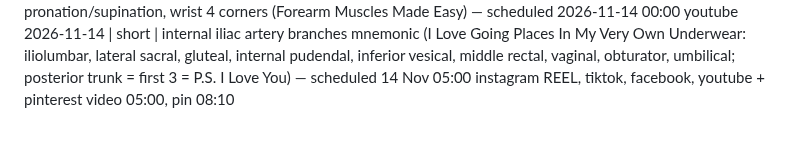
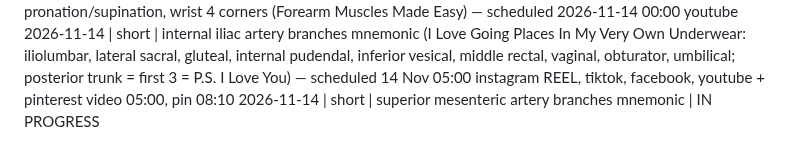
Before and after one commit to ituraev97/bookplume-media, a Markdown page: topics.md, the part around the change. Rendered like a GitHub page.

Commit message:
topics: SMA branches short IN PROGRESS

```diff
--- a/topics.md
+++ b/topics.md
@@ -94,3 +94,4 @@
 2026-11-13 | short | coronary arteries — your heart feeds itself first (surprising fact framed as list: coronary arteries = first branches of the aorta, from the aortic sinuses; trick LEFT goes Around + Down = circumflex in the left coronary groove + LAD (anterior interventricular), RIGHT goes Edge + Back = right marginal on the acute margin + posterior descending in ~80–85% (right-dominant); quick test: runs down the front → LAD; 1918 'Ant. desc. branch of left coronary artery'; Gray's Fig. 492 + own front/back heart diagram) — scheduled 2026-11-14 03:00 tiktok + instagram TRIAL_REEL + youtube (separate post for UTM link) + pinterest (video 03:00, pin 07:30); custom cover.jpg accepted. (03:00 because the 01:00 slot was already taken by the facial-bones run tonight; 2 h gap to 01:00 and 05:00.)
 2026-11-13 | long | forearm muscles: 2 compartments (interosseous membrane), medial/lateral epicondyle common origins, 8 front + 12 back = 20, superficial flexors hand trick (PT, FCR, PL, FCU) + FDS (1918: sublimis), deep flexors FDP (only DIP flexor, passes through split FDS), FPL, PQ, carpal tunnel 4-4-1-1, back superficial 1-2-2-1 (BR, ECRL, ECRB, ED, EDM, ECU) + anconeus, deep: supinator (radial n. pierces), APL, EPB, EPL, EI, anatomical snuffbox, nerves (back radial, front median + 1½ ulnar), pronation/supination, wrist 4 corners (Forearm Muscles Made Easy) — scheduled 2026-11-14 00:00 youtube
 2026-11-14 | short | internal iliac artery branches mnemonic (I Love Going Places In My Very Own Underwear: iliolumbar, lateral sacral, gluteal, internal pudendal, inferior vesical, middle rectal, vaginal, obturator, umbilical; posterior trunk = first 3 = P.S. I Love You) — scheduled 14 Nov 05:00 instagram REEL, tiktok, facebook, youtube + pinterest video 05:00, pin 08:10
+2026-11-14 | short | superior mesenteric artery branches mnemonic | IN PROGRESS
```
